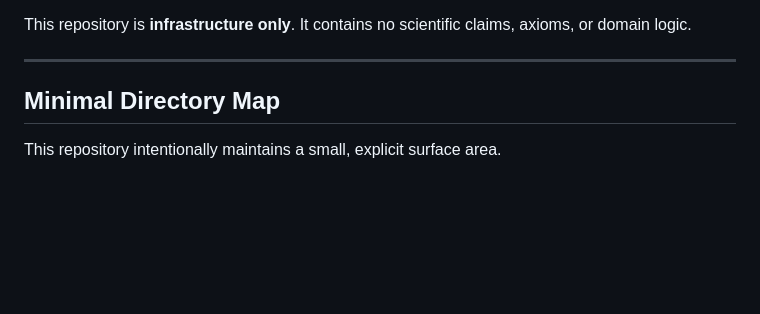
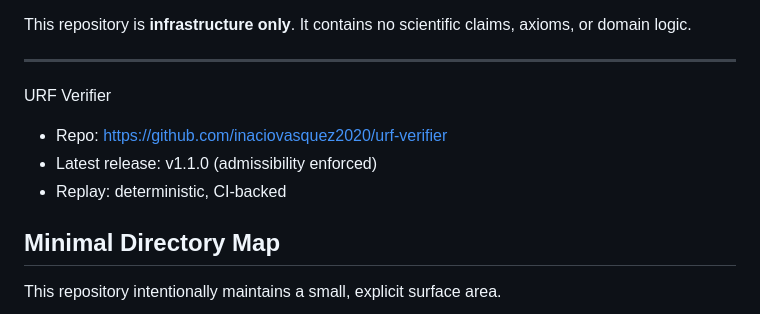
Before and after one commit to inaciovasquez2020/scientific-infrastructure, a Markdown page: README.md, the part around the change. GitHub-like rendering; blank space fills up the shorter version.

Commit message:
Link URF Verifier v1.1.0 (admissibility enforced)

```diff
--- a/README.md
+++ b/README.md
@@ -36,6 +36,11 @@ All computational claims published under the Vasquez Index are validated against
 This repository is **infrastructure only**. It contains no scientific claims, axioms, or domain logic.
 
 ---
+
+URF Verifier
+- Repo: https://github.com/inaciovasquez2020/urf-verifier
+- Latest release: v1.1.0 (admissibility enforced)
+- Replay: deterministic, CI-backed
 
 ## Minimal Directory Map
 
```
